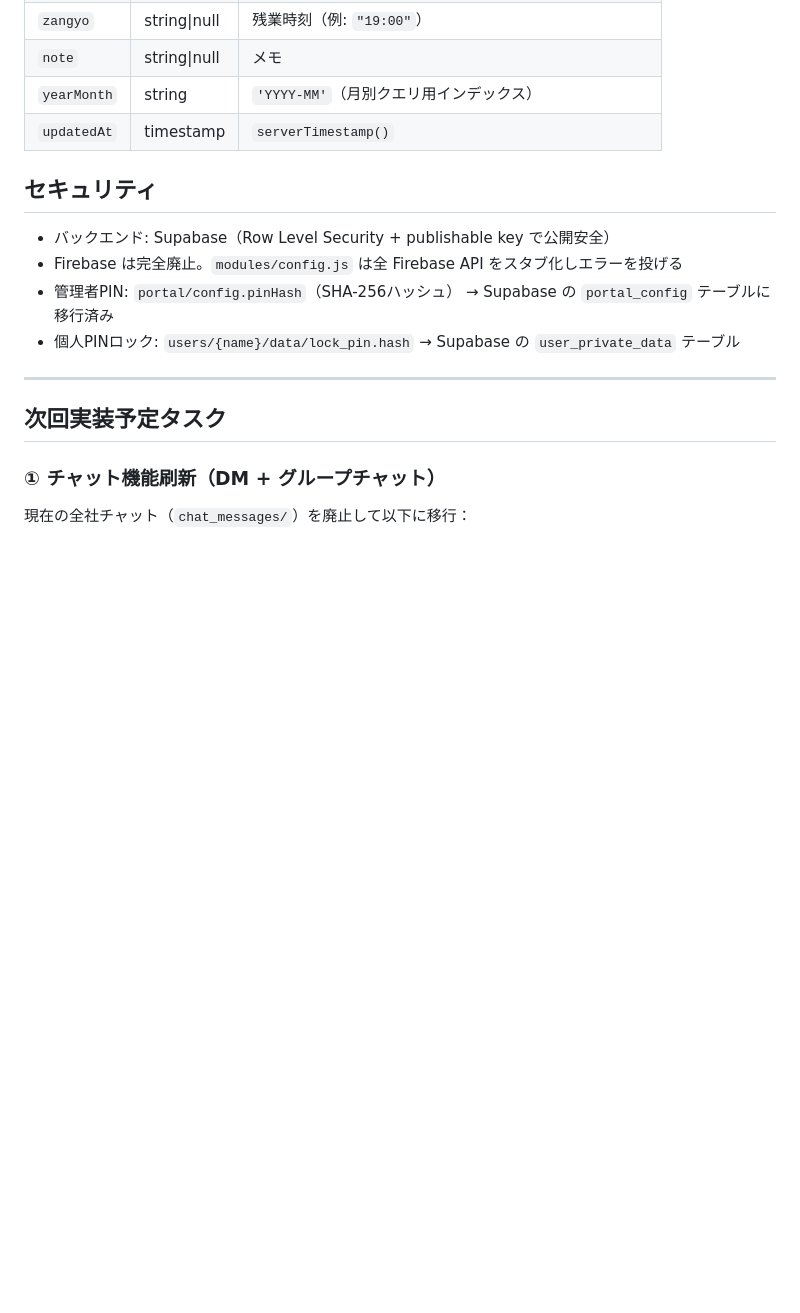
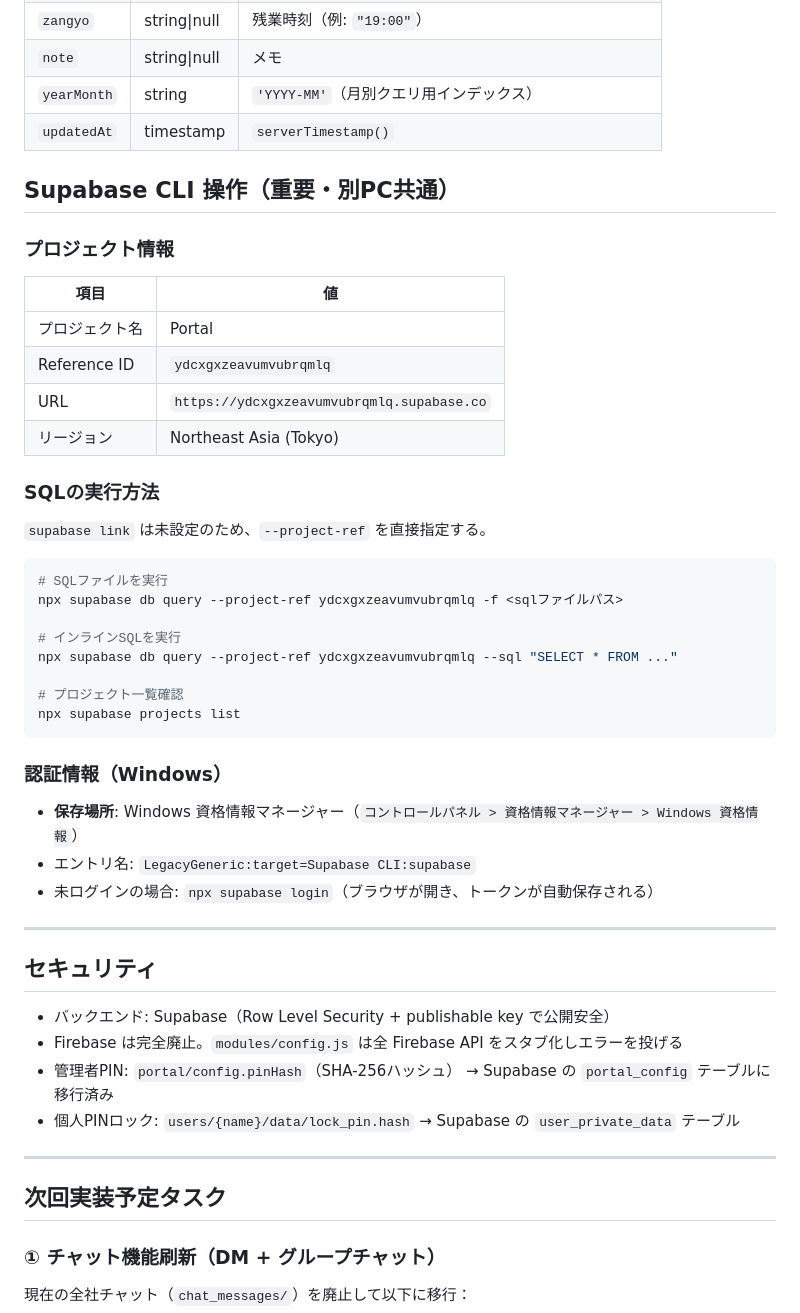
Before and after one commit to ni1214/portal, a Markdown page: CLAUDE.md, the part around the change. Rendered like a GitHub page; blank space fills up the shorter version.

Commit message:
docs: Supabase CLI操作手順をCLAUDE.mdに追記（別PC共通）

````diff
--- a/CLAUDE.md
+++ b/CLAUDE.md
@@ -154,6 +154,37 @@ export function xxxFunction() { ... }
 | `note` | string\|null | メモ |
 | `yearMonth` | string | `'YYYY-MM'`（月別クエリ用インデックス）|
 | `updatedAt` | timestamp | `serverTimestamp()` |
+
+## Supabase CLI 操作（重要・別PC共通）
+
+### プロジェクト情報
+| 項目 | 値 |
+|---|---|
+| プロジェクト名 | Portal |
+| Reference ID | `ydcxgxzeavumvubrqmlq` |
+| URL | `https://ydcxgxzeavumvubrqmlq.supabase.co` |
+| リージョン | Northeast Asia (Tokyo) |
+
+### SQLの実行方法
+`supabase link` は未設定のため、`--project-ref` を直接指定する。
+
+```bash
+# SQLファイルを実行
+npx supabase db query --project-ref ydcxgxzeavumvubrqmlq -f <sqlファイルパス>
+
+# インラインSQLを実行
+npx supabase db query --project-ref ydcxgxzeavumvubrqmlq --sql "SELECT * FROM ..."
+
+# プロジェクト一覧確認
+npx supabase projects list
+```
+
+### 認証情報（Windows）
+- **保存場所**: Windows 資格情報マネージャー（`コントロールパネル > 資格情報マネージャー > Windows 資格情報`）
+- エントリ名: `LegacyGeneric:target=Supabase CLI:supabase`
+- 未ログインの場合: `npx supabase login`（ブラウザが開き、トークンが自動保存される）
+
+---
 
 ## セキュリティ
 - バックエンド: Supabase（Row Level Security + publishable key で公開安全）
````
